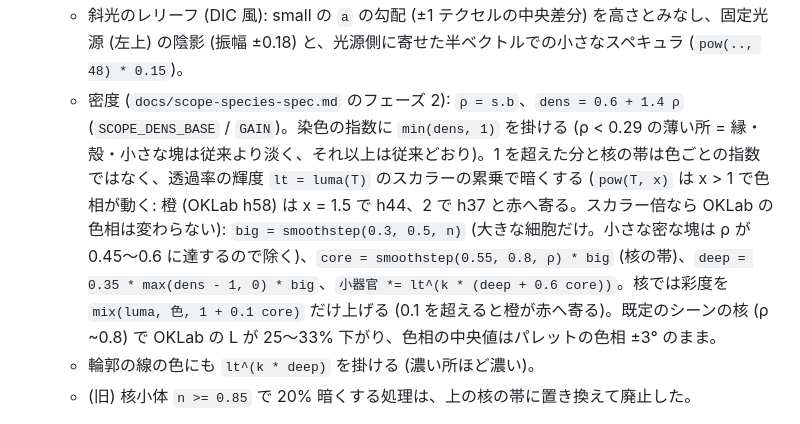
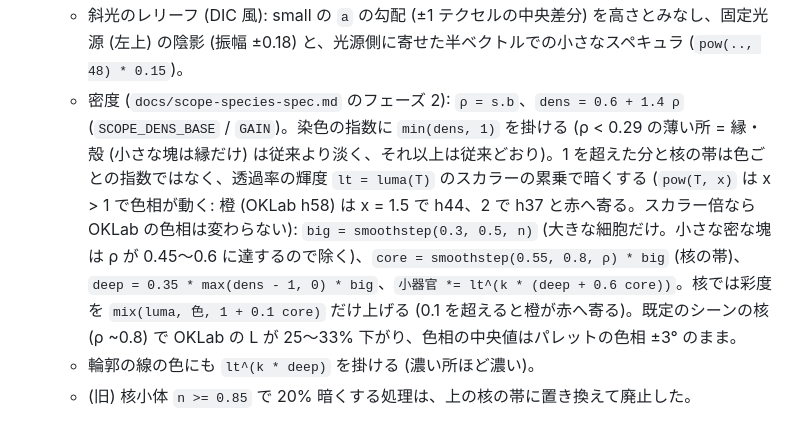
Before and after one commit to ugugago-dev/Particle_Life, a Markdown page: docs/organic-rendering-spec.md, the part around the change. GitHub-like rendering.

```diff
--- a/docs/organic-rendering-spec.md
+++ b/docs/organic-rendering-spec.md
@@ -147,7 +147,7 @@ scope のスプラットは 0.2 (= 0.4 x 0.5)。粒 (ごみ) 対策のために
   - `厚み = mix(0.7, 1, smoothstep(0.15, 0.85, n))` (大きな塊ほど厚く、中心が濃い)。`粒 = 1 + 1.2 (r - 0.5) + (b - 0.5)` (paper の細かい粒と低周波のむらによる染色ムラ。画面固定なので粒子が動いても揺らがない)。
   - 輪郭: 縁の内側 `1.3 dpr` に自分の色を暗くした線 (`下の色 * T^(2.2 k) * 0.6`)、外側 `1.5 dpr` に明るい線 (不透明度 0.4)。`fwidth(m)` による AA。
   - 斜光のレリーフ (DIC 風): small の `a` の勾配 (±1 テクセルの中央差分) を高さとみなし、固定光源 (左上) の陰影 (振幅 ±0.18) と、光源側に寄せた半ベクトルでの小さなスペキュラ (`pow(.., 48) * 0.15`)。
-  - 密度 (`docs/scope-species-spec.md` のフェーズ 2): `ρ = s.b`、`dens = 0.6 + 1.4 ρ` (`SCOPE_DENS_BASE` / `GAIN`)。染色の指数に `min(dens, 1)` を掛ける (ρ < 0.29 の薄い所 = 縁・殻・小さな塊は従来より淡く、それ以上は従来どおり)。1 を超えた分と核の帯は色ごとの指数ではなく、透過率の輝度 `lt = luma(T)` のスカラーの累乗で暗くする (`pow(T, x)` は x > 1 で色相が動く: 橙 (OKLab h58) は x = 1.5 で h44、2 で h37 と赤へ寄る。スカラー倍なら OKLab の色相は変わらない): `big = smoothstep(0.3, 0.5, n)` (大きな細胞だけ。小さな密な塊は ρ が 0.45〜0.6 に達するので除く)、`core = smoothstep(0.55, 0.8, ρ) * big` (核の帯)、`deep = 0.35 * max(dens - 1, 0) * big`、`小器官 *= lt^(k * (deep + 0.6 core))`。核では彩度を `mix(luma, 色, 1 + 0.1 core)` だけ上げる (0.1 を超えると橙が赤へ寄る)。既定のシーンの核 (ρ ~0.8) で OKLab の L が 25〜33% 下がり、色相の中央値はパレットの色相 ±3° のまま。
+  - 密度 (`docs/scope-species-spec.md` のフェーズ 2): `ρ = s.b`、`dens = 0.6 + 1.4 ρ` (`SCOPE_DENS_BASE` / `GAIN`)。染色の指数に `min(dens, 1)` を掛ける (ρ < 0.29 の薄い所 = 縁・殻 (小さな塊は縁だけ) は従来より淡く、それ以上は従来どおり)。1 を超えた分と核の帯は色ごとの指数ではなく、透過率の輝度 `lt = luma(T)` のスカラーの累乗で暗くする (`pow(T, x)` は x > 1 で色相が動く: 橙 (OKLab h58) は x = 1.5 で h44、2 で h37 と赤へ寄る。スカラー倍なら OKLab の色相は変わらない): `big = smoothstep(0.3, 0.5, n)` (大きな細胞だけ。小さな密な塊は ρ が 0.45〜0.6 に達するので除く)、`core = smoothstep(0.55, 0.8, ρ) * big` (核の帯)、`deep = 0.35 * max(dens - 1, 0) * big`、`小器官 *= lt^(k * (deep + 0.6 core))`。核では彩度を `mix(luma, 色, 1 + 0.1 core)` だけ上げる (0.1 を超えると橙が赤へ寄る)。既定のシーンの核 (ρ ~0.8) で OKLab の L が 25〜33% 下がり、色相の中央値はパレットの色相 ±3° のまま。
   - 輪郭の線の色にも `lt^(k * deep)` を掛ける (濃い所ほど濃い)。
   - (旧) 核小体 `n >= 0.85` で 20% 暗くする処理は、上の核の帯に置き換えて廃止した。
 - `stainColor` (種類を見分ける色、`src/stainColor.js`。CPU で計算): パレットの色を OKLab にして、色相 (a, b の向き) を保ったまま彩度 x1.2 (上限 0.19)、L を 0.15 下げる (L > 0.74 の黄は下げ幅を最大 75% 減らす。暗い黄は黄に見えない)。sRGB の範囲外は、線形 RGB で同じ L の灰色へ寄せて収める (色相が保たれる)。
```
Also changed, not shown: docs/scope-species-spec.md (+1 -0 lines).
